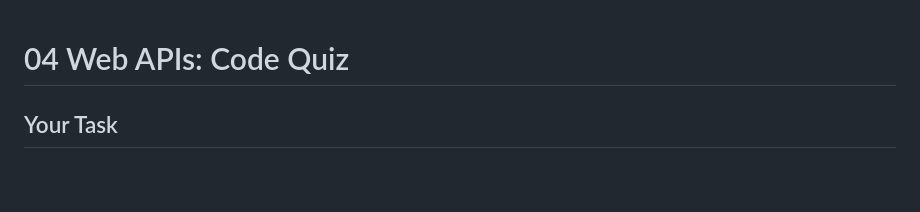
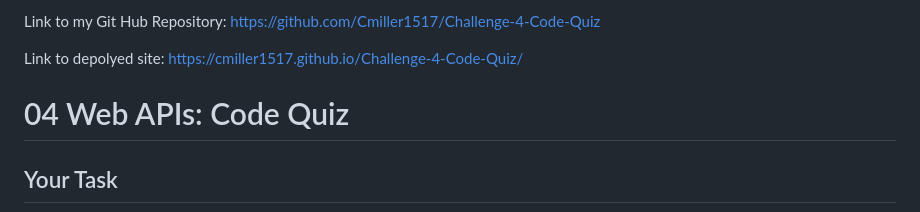
Before and after one commit to Cmiller1517/Challenge-4-Code-Quiz, a Markdown page: README.md, the part around the change. Drawn GitHub-style; blank space fills up the shorter version.

```diff
--- a/README.md
+++ b/README.md
@@ -1,3 +1,11 @@
+Link to my Git Hub Repository:
+https://github.com/Cmiller1517/Challenge-4-Code-Quiz
+
+Link to depolyed site:
+https://cmiller1517.github.io/Challenge-4-Code-Quiz/
+
+
+
 # 04 Web APIs: Code Quiz
 
 ## Your Task
```
